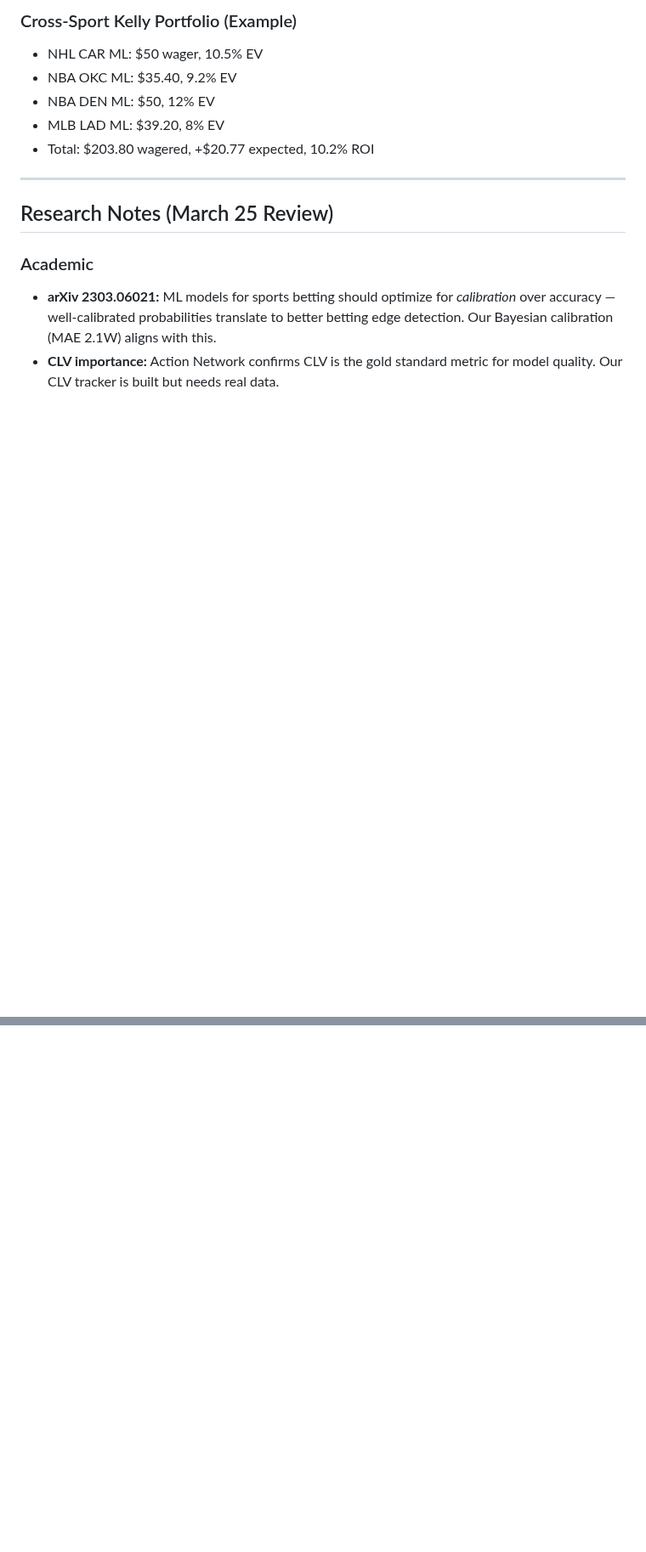
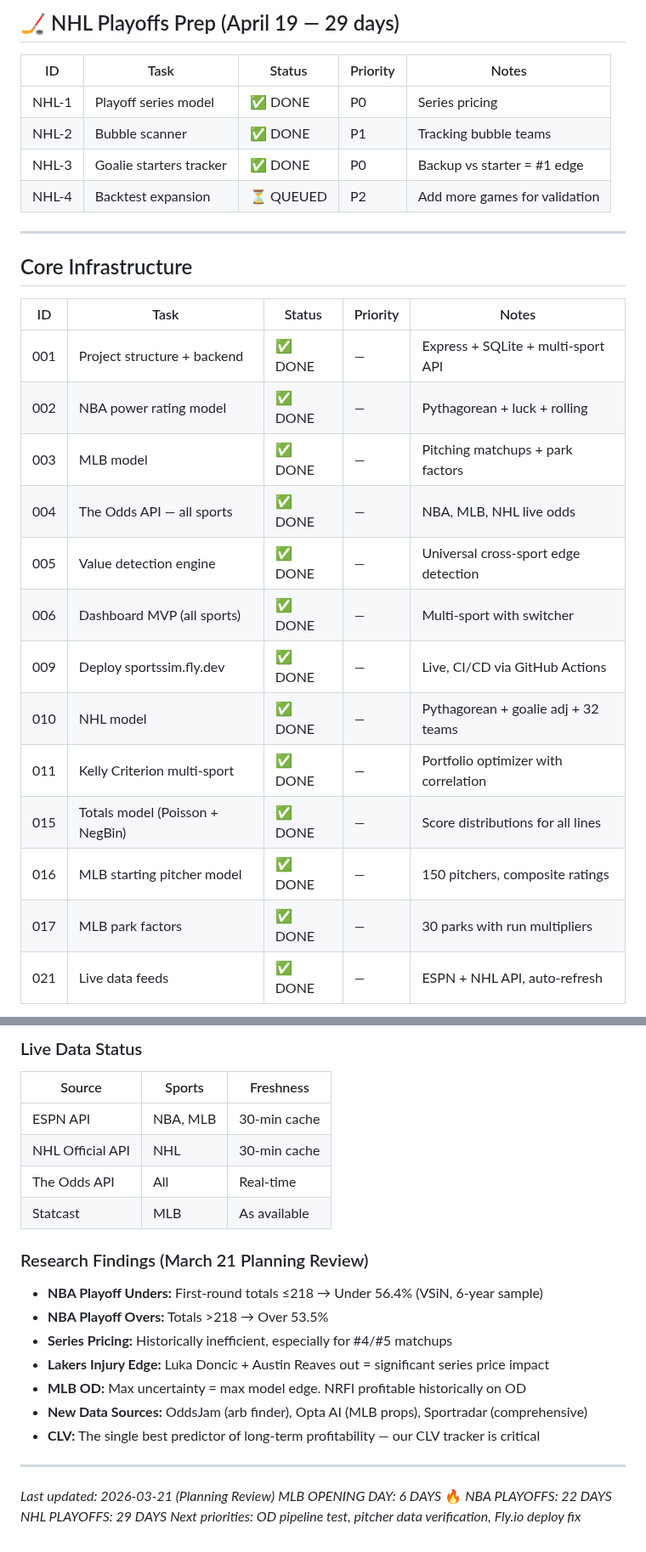
Before and after one commit to William-Metz/sportssim, a Markdown page: TASKS.md, 2 parts joined by grey strips. Shown at 85% size. Drawn GitHub-style; blank space fills up the shorter version.

```diff
--- a/TASKS.md
+++ b/TASKS.md
@@ -140,16 +38,30 @@
 
-### Cross-Sport Kelly Portfolio (Example)
-- NHL CAR ML: $50 wager, 10.5% EV
-- NBA OKC ML: $35.40, 9.2% EV
-- NBA DEN ML: $50, 12% EV
-- MLB LAD ML: $39.20, 8% EV
-- Total: $203.80 wagered, +$20.77 expected, 10.2% ROI
+## 🏒 NHL Playoffs Prep (April 19 — 29 days)
+
+| ID | Task | Status | Priority | Notes |
+|----|------|--------|----------|-------|
+| NHL-1 | Playoff series model | ✅ DONE | P0 | Series pricing |
+| NHL-2 | Bubble scanner | ✅ DONE | P1 | Tracking bubble teams |
+| NHL-3 | Goalie starters tracker | ✅ DONE | P0 | Backup vs starter = #1 edge |
+| NHL-4 | Backtest expansion | ⏳ QUEUED | P2 | Add more games for validation |
 
 ---
 
-## Research Notes (March 25 Review)
+## Core Infrastructure
 
-### Academic
-- **arXiv 2303.06021:** ML models for sports betting should optimize for *calibration* over accuracy — well-calibrated probabilities translate to better betting edge detection. Our Bayesian calibration (MAE 2.1W) aligns with this.
-- **CLV importance:** Action Network confirms CLV is the gold standard metric for model quality. Our CLV tracker is built but needs real data.
+| ID | Task | Status | Priority | Notes |
+|----|------|--------|----------|-------|
+| 001 | Project structure + backend | ✅ DONE | — | Express + SQLite + multi-sport API |
+| 002 | NBA power rating model | ✅ DONE | — | Pythagorean + luck + rolling |
+| 003 | MLB model | ✅ DONE | — | Pitching matchups + park factors |
+| 004 | The Odds API — all sports | ✅ DONE | — | NBA, MLB, NHL live odds |
+| 005 | Value detection engine | ✅ DONE | — | Universal cross-sport edge detection |
+| 006 | Dashboard MVP (all sports) | ✅ DONE | — | Multi-sport with switcher |
+| 009 | Deploy sportssim.fly.dev | ✅ DONE | — | Live, CI/CD via GitHub Actions |
+| 010 | NHL model | ✅ DONE | — | Pythagorean + goalie adj + 32 teams |
+| 011 | Kelly Criterion multi-sport | ✅ DONE | — | Portfolio optimizer with correlation |
+| 015 | Totals model (Poisson + NegBin) | ✅ DONE | — | Score distributions for all lines |
+| 016 | MLB starting pitcher model | ✅ DONE | — | 150 pitchers, composite ratings |
+| 017 | MLB park factors | ✅ DONE | — | 30 parks with run multipliers |
+| 021 | Live data feeds | ✅ DONE | — | ESPN + NHL API, auto-refresh |
 
@@ -181,0 +143,24 @@
+### Live Data Status
+| Source | Sports | Freshness |
+|--------|--------|-----------|
+| ESPN API | NBA, MLB | 30-min cache |
+| NHL Official API | NHL | 30-min cache |
+| The Odds API | All | Real-time |
+| Statcast | MLB | As available |
+
+### Research Findings (March 21 Planning Review)
+- **NBA Playoff Unders:** First-round totals ≤218 → Under 56.4% (VSiN, 6-year sample)
+- **NBA Playoff Overs:** Totals >218 → Over 53.5%
+- **Series Pricing:** Historically inefficient, especially for #4/#5 matchups
+- **Lakers Injury Edge:** Luka Doncic + Austin Reaves out = significant series price impact
+- **MLB OD:** Max uncertainty = max model edge. NRFI profitable historically on OD
+- **New Data Sources:** OddsJam (arb finder), Opta AI (MLB props), Sportradar (comprehensive)
+- **CLV:** The single best predictor of long-term profitability — our CLV tracker is critical
+
+---
+
+*Last updated: 2026-03-21 (Planning Review)*
+*MLB OPENING DAY: 6 DAYS* 🔥
+*NBA PLAYOFFS: 22 DAYS*
+*NHL PLAYOFFS: 29 DAYS*
+*Next priorities: OD pipeline test, pitcher data verification, Fly.io deploy fix*
```
Also changed, not shown: other parts of TASKS.md (+97 -150 lines).
